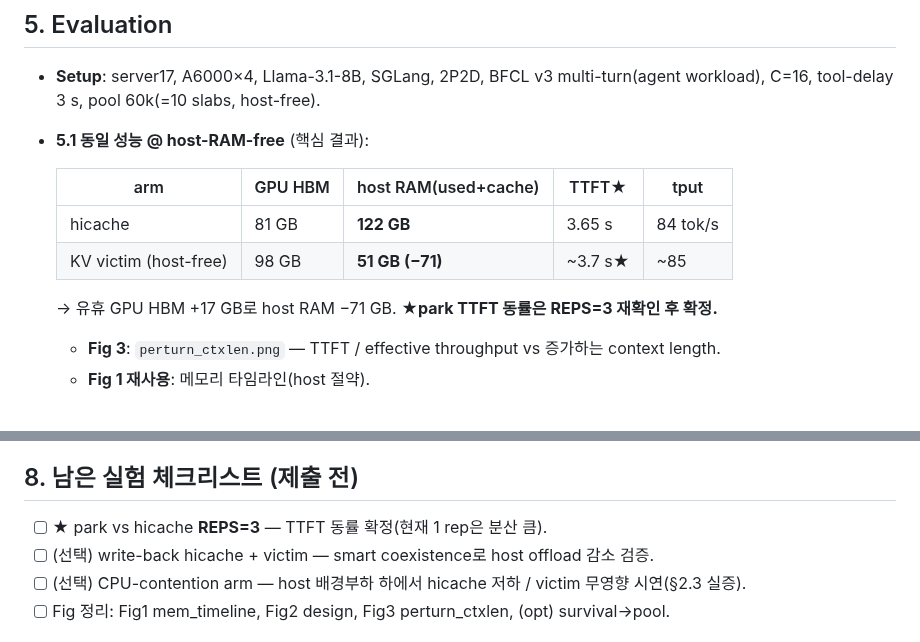
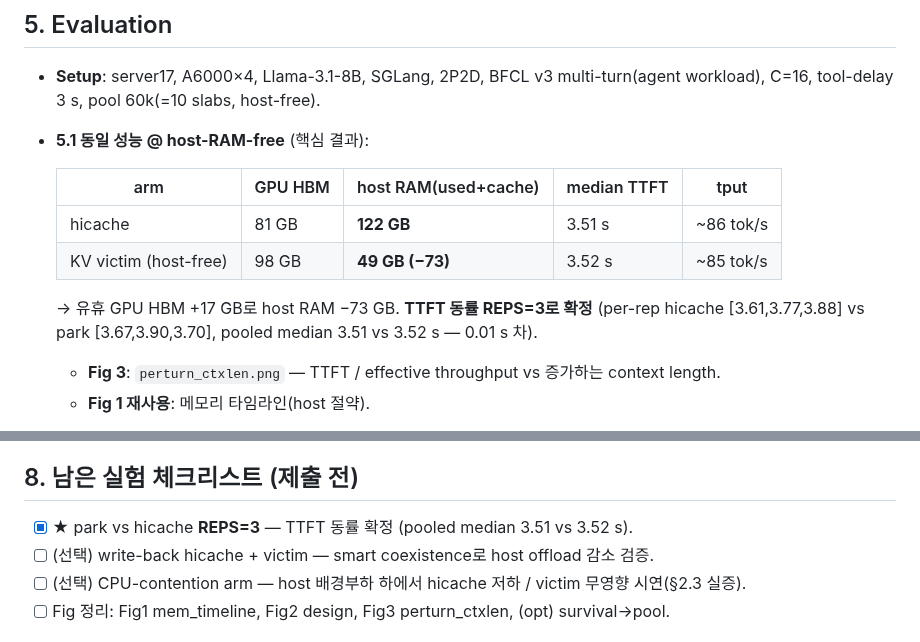
Before and after one commit to ddoddii/experiments, a Markdown page: paper/cal_kv_victim_cache_outline.md, 2 parts joined by grey strips. Drawn GitHub-style.

```diff
--- a/paper/cal_kv_victim_cache_outline.md
+++ b/paper/cal_kv_victim_cache_outline.md
@@ -70,12 +70,13 @@ GPU HBM을 자주 놀린다. 우리는 **축출 위험 KV를 일시적 유휴 GP
   C=16, tool-delay 3 s, pool 60k(=10 slabs, host-free).
 - **5.1 동일 성능 @ host-RAM-free** (핵심 결과):
 
-  | arm | GPU HBM | host RAM(used+cache) | TTFT★ | tput |
+  | arm | GPU HBM | host RAM(used+cache) | median TTFT | tput |
   |---|---|---|---|---|
-  | hicache | 81 GB | **122 GB** | 3.65 s | 84 tok/s |
-  | KV victim (host-free) | 98 GB | **51 GB (−71)** | ~3.7 s★ | ~85 |
+  | hicache | 81 GB | **122 GB** | 3.51 s | ~86 tok/s |
+  | KV victim (host-free) | 98 GB | **49 GB (−73)** | 3.52 s | ~85 tok/s |
 
-  → 유휴 GPU HBM +17 GB로 host RAM −71 GB. **★park TTFT 동률은 REPS=3 재확인 후 확정.**
+  → 유휴 GPU HBM +17 GB로 host RAM −73 GB. **TTFT 동률 REPS=3로 확정** (per-rep hicache
+  [3.61,3.77,3.88] vs park [3.67,3.90,3.70], pooled median 3.51 vs 3.52 s — 0.01 s 차).
   - **Fig 3**: `perturn_ctxlen.png` — TTFT / effective throughput vs 증가하는 context length.
   - **Fig 1 재사용**: 메모리 타임라인(host 절약).
 - **5.2 Negative result — naive coexistence는 dominated**: hicache(write_through_selective) 위에
@@ -105,7 +106,7 @@ KV Victim Cache는 PD disaggregation의 유휴 GPU HBM을 축출-KV 보조 캐
 
 ## 8. 남은 실험 체크리스트 (제출 전)
 
-- [ ] ★ park vs hicache **REPS=3** — TTFT 동률 확정(현재 1 rep은 분산 큼).
+- [x] ★ park vs hicache **REPS=3** — TTFT 동률 확정 (pooled median 3.51 vs 3.52 s).
 - [ ] (선택) write-back hicache + victim — smart coexistence로 host offload 감소 검증.
 - [ ] (선택) CPU-contention arm — host 배경부하 하에서 hicache 저하 / victim 무영향 시연(§2.3 실증).
 - [ ] Fig 정리: Fig1 mem_timeline, Fig2 design, Fig3 perturn_ctxlen, (opt) survival→pool.
```
Also changed, not shown: results/perturn/fig_mem.png (added), results/perturn/fig_perturn.png (added), 6 other files.
